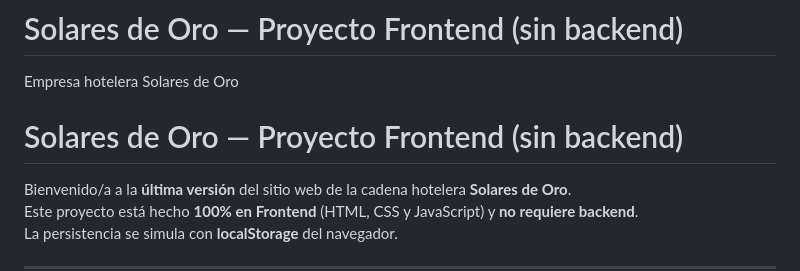
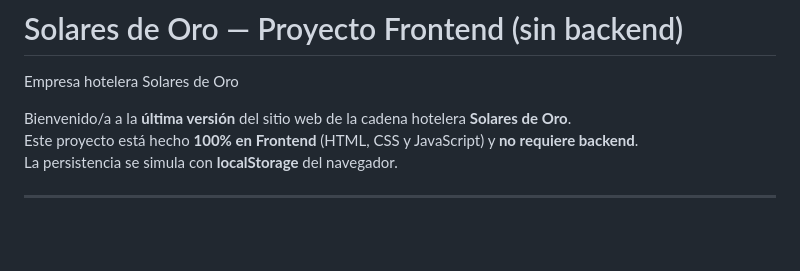
Before and after one commit to PamelaAlbaneseZu/solaresDeOro, a Markdown page: README.md, the part around the change. GitHub-like rendering; blank space fills up the shorter version.

```diff
--- a/README.md
+++ b/README.md
@@ -1,6 +1,5 @@
 # Solares de Oro — Proyecto Frontend (sin backend)
 Empresa hotelera Solares de Oro
-# Solares de Oro — Proyecto Frontend (sin backend)
 
 Bienvenido/a a la **última versión** del sitio web de la cadena hotelera **Solares de Oro**.
 Este proyecto está hecho **100% en Frontend** (HTML, CSS y JavaScript) y **no requiere backend**.
```
